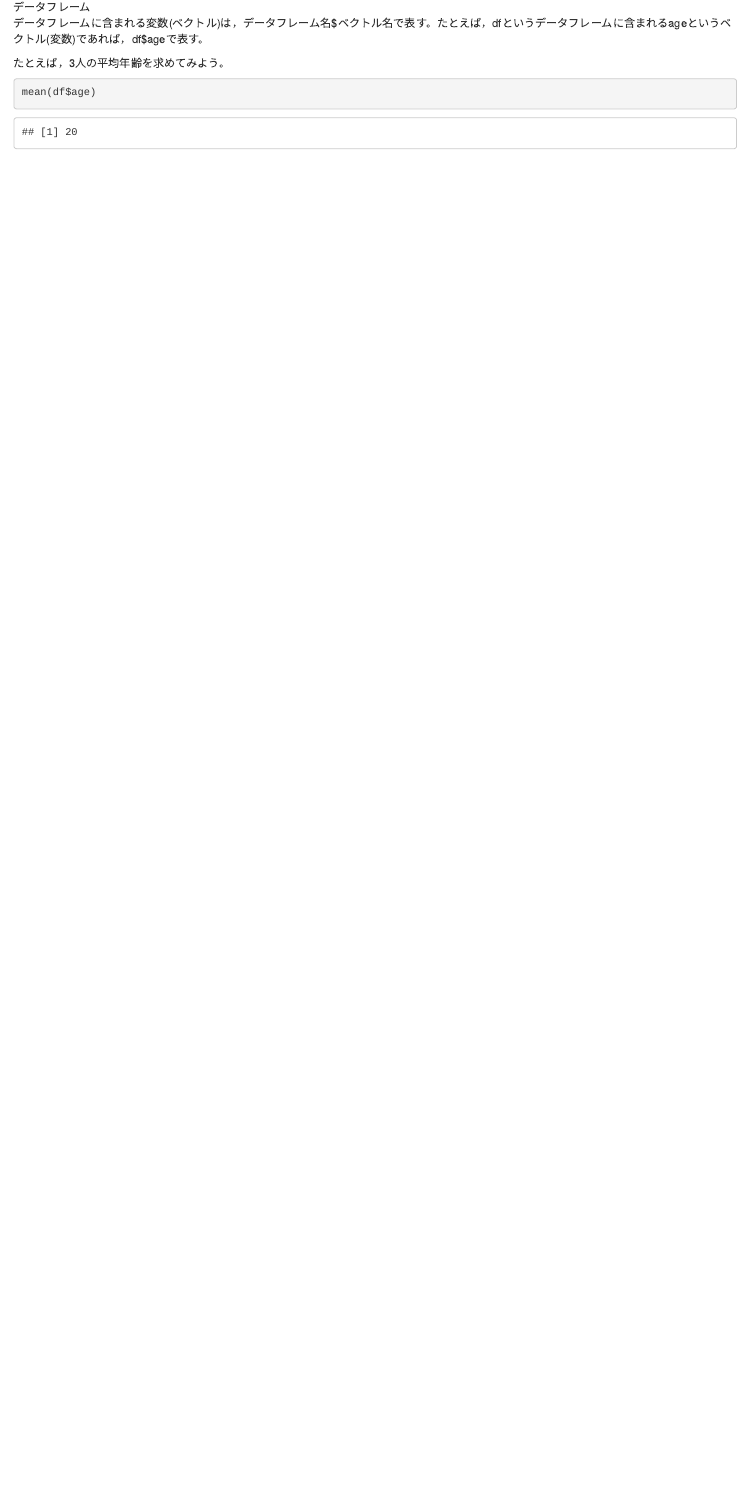
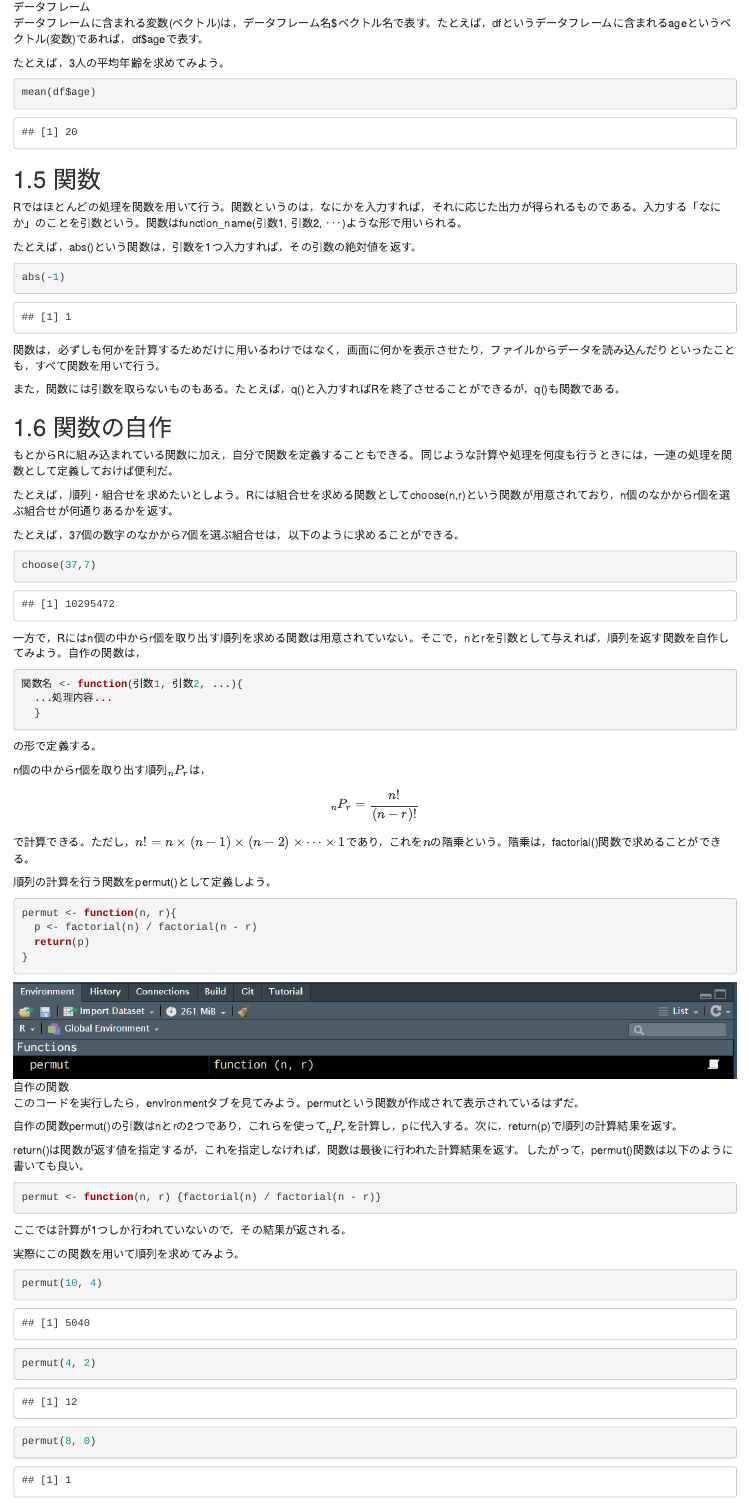
Before and after one commit to tomokazu518/RStats, an R Markdown document (02-object.Rmd): the page in a window 1100 px wide, from 4700 px down. Rendered offline with R 4.5, knitr and Pandoc, with nearby package versions; drawn as R Markdown's standard HTML page in place of the format the file asks for.

Commit message:
20220624

````diff
--- a/02-object.Rmd
+++ b/02-object.Rmd
@@ -156,3 +156,76 @@ Environmentタブにもdfが追加されていることを確認しよう。デ
 ```{r}
 mean(df$age)
 ```
+
+## 関数
+
+Rではほとんどの処理を関数を用いて行う。関数というのは，なにかを入力すれば，それに応じた出力が得られるものである。入力する「なにか」のことを引数という。関数はfunction_name(引数1, 引数2, ･･･)ような形で用いられる。
+
+たとえば，abs()という関数は，引数を1つ入力すれば，その引数の絶対値を返す。
+
+```{r}
+abs(-1)
+```
+
+関数は，必ずしも何かを計算するためだけに用いるわけではなく，画面に何かを表示させたり，ファイルからデータを読み込んだりといったことも，すべて関数を用いて行う。
+
+また，関数には引数を取らないものもある。たとえば，q()と入力すればRを終了させることができるが，q()も関数である。
+
+## 関数の自作
+
+もとからRに組み込まれている関数に加え，自分で関数を定義することもできる。同じような計算や処理を何度も行うときには，一連の処理を関数として定義しておけば便利だ。
+
+たとえば，順列・組合せを求めたいとしよう。Rには組合せを求める関数としてchoose(n,r)という関数が用意されており，n個のなかからr個を選ぶ組合せが何通りあるかを返す。
+
+たとえば，37個の数字のなかから7個を選ぶ組合せは，以下のように求めることができる。
+
+```{r}
+choose(37,7)
+```
+
+一方で，Rにはn個の中からr個を取り出す順列を求める関数は用意されていない。そこで，nとrを引数として与えれば，順列を返す関数を自作してみよう。自作の関数は，
+
+```{r}
+関数名 <- function(引数1, 引数2, ...){
+  ...処理内容...
+  }
+```
+
+の形で定義する。
+
+n個の中からr個を取り出す順列${}_nP_r$は，
+
+$${}_nP_r = \frac{n!}{(n-r)!}$$
+
+で計算できる。ただし，$n!=n \times (n-1) \times (n-2) \times \cdots \times 1$であり，これを$n$の階乗という。階乗は，factorial()関数で求めることができる。
+
+順列の計算を行う関数をpermut()として定義しよう。
+
+```{r}
+permut <- function(n, r){
+  p <- factorial(n) / factorial(n - r)
+  return(p)
+}
+```
+
+![自作の関数](function.png)
+
+このコードを実行したら，environmentタブを見てみよう。permutという関数が作成されて表示されているはずだ。
+
+自作の関数permut()の引数はnとrの2つであり，これらを使って${}_nP_r$を計算し，pに代入する。次に，return(p)で順列の計算結果を返す。
+
+return()は関数が返す値を指定するが，これを指定しなければ，関数は最後に行われた計算結果を返す。したがって，permut()関数は以下のように書いても良い。
+
+```{r}
+permut <- function(n, r) {factorial(n) / factorial(n - r)}
+```
+
+ここでは計算が1つしか行われていないので，その結果が返される。
+
+実際にこの関数を用いて順列を求めてみよう。
+
+```{r}
+permut(10, 4)
+permut(4, 2)
+permut(8, 0)
+```
````
Also changed, not shown: 01-Install.Rmd (+5 -3 lines), docs/reference-keys.txt, docs/search_index.json, function.png (added), 22 other files.
